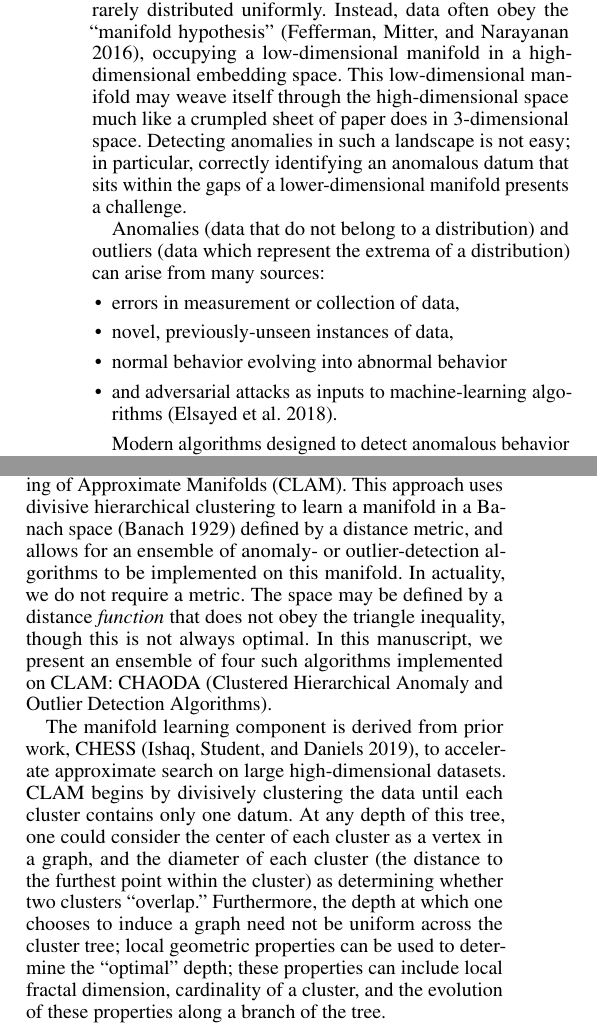
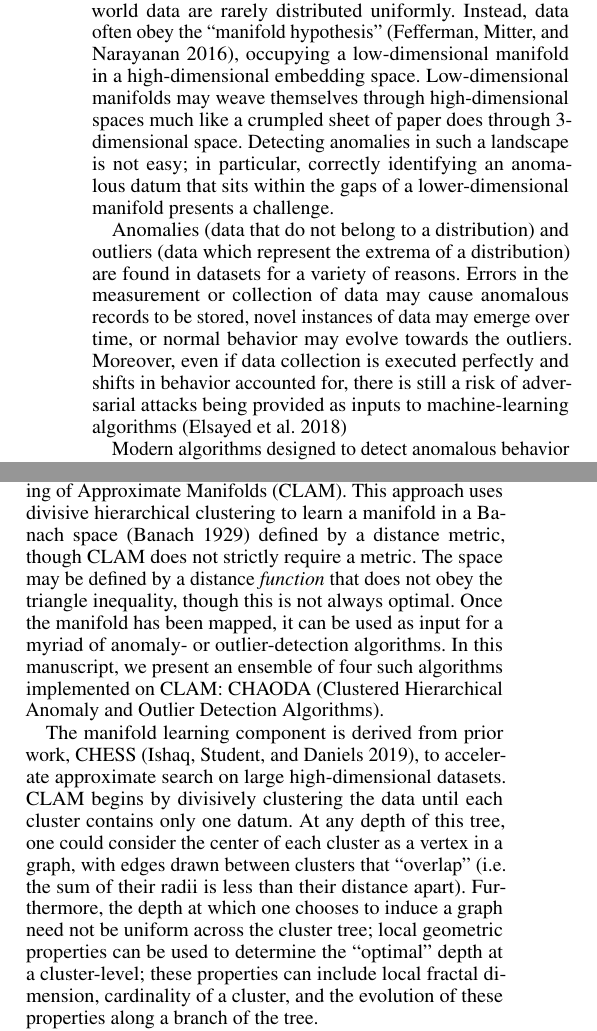
Before and after one commit to URI-ABD/chaoda-paper, a LaTeX paper (paper.tex, which reads sections/1-introduction.tex): two parts of the columns of pages 1 and 2 of 9, joined at a grey line, cut so that both start at the same text. Compiled offline with pdfLaTeX.

Commit message:
introduction

```diff
--- a/sections/1-introduction.tex
+++ b/sections/1-introduction.tex
@@ -7,19 +7,19 @@ However, in ``big data'' scenarios, where data can occupy high-dimensional space
 If the data happen to be uniformly distributed, one can conceive of simple mechanisms, such as a one-class SVM, that would be effective in any number of dimensions.
 However, real-world data are rarely distributed uniformly.
 Instead, data often obey the ``manifold hypothesis''~\cite{fefferman2016testing}, occupying a low-dimensional manifold in a high-dimensional embedding space.
-This low-dimensional manifold may weave itself through the high-dimensional space much like a crumpled sheet of paper does in 3-dimensional space.
+Low-dimensional manifolds may weave themselves through high-dimensional spaces much like a crumpled sheet of paper does through 3-dimensional space.
 Detecting anomalies in such a landscape is not easy;
 in particular, correctly identifying an anomalous datum that sits within the gaps of a lower-dimensional manifold presents a challenge.
 
-Anomalies (data that do not belong to a distribution) and outliers (data which represent the extrema of a distribution) can arise from many sources:
-\begin{itemize}
-    \item errors in measurement or collection of data,
-    \item novel, previously-unseen instances of data,
-    \item normal behavior evolving into abnormal behavior
-    \item and adversarial attacks as inputs to machine-learning algorithms~\cite{elsayed2018adversarial}.
-\end{itemize}
+Anomalies (data that do not belong to a distribution) and outliers (data which represent the extrema of a distribution) are found in datasets for a variety of reasons.
+Errors in the measurement or collection of data may cause anomalous records to be stored,
+novel instances of data may emerge over time,
+or normal behavior may evolve towards the outliers.
+Moreover, even if data collection is executed perfectly and shifts in behavior accounted for, there is still a risk of adversarial attacks being provided as inputs to machine-learning algorithms~\cite{elsayed2018adversarial}
 
+% TODO: should we find a citation for this?
 Modern algorithms designed to detect anomalous behavior fail for a variety of reasons, in particular when anomalies live close to, but not on, a complex manifold in high-dimensional space.
 Our approach is designed to map these complex manifolds.
+% TODO: I think this should start a related works subsection
 Here we briefly survey contemporary approaches to anomaly detection in order to provide the context needed to understand how our approach differs.
 
@@ -137,18 +137,19 @@ In this paper, we compare against the following miscelaneous approaches:
 \label{subsec:introduction:chaoda}
 
 In this paper we introduce a novel technique, Clustered Learning of Approximate Manifolds (CLAM).
-This approach uses divisive hierarchical clustering to learn a manifold in a Banach space~\cite{banach1929fonctionnelles} defined by a distance metric, and allows for an ensemble of anomaly- or outlier-detection algorithms to be implemented on this manifold.
-In actuality, we do not require a metric.
+This approach uses divisive hierarchical clustering to learn a manifold in a Banach space~\cite{banach1929fonctionnelles} defined by a distance metric, though CLAM does not strictly require a metric.
 The space may be defined by a distance \textit{function} that does not obey the triangle inequality, though this is not always optimal.
+Once the manifold has been mapped, it can be used as input for a myriad of anomaly- or outlier-detection algorithms.
 In this manuscript, we present an ensemble of four such algorithms implemented on CLAM: CHAODA (Clustered Hierarchical Anomaly and Outlier Detection Algorithms).
 
 The manifold learning component is derived from prior work, CHESS~\cite{ishaq2019entropy}, to accelerate approximate search on large high-dimensional datasets.
 CLAM begins by divisively clustering the data until each cluster contains only one datum.
-At any depth of this tree, one could consider the center of each cluster as a vertex in a graph, and the diameter of each cluster (the distance to the furthest point within the cluster) as determining whether two clusters ``overlap.''
+At any depth of this tree, one could consider the center of each cluster as a vertex in a graph, with edges drawn between clusters that ``overlap'' (i.e. the sum of their radii is less than their distance apart).
 Furthermore, the depth at which one chooses to induce a graph need not be uniform across the cluster tree;
-local geometric properties can be used to determine the ``optimal'' depth;
+local geometric properties can be used to determine the ``optimal'' depth at a cluster-level;
 these properties can include local fractal dimension, cardinality of a cluster, and the evolution of these properties along a branch of the tree.
 
+% TODO: This sentence does not compute.
 CLAM thus builds a graph for each layer in the tree by creating edges between clusters that have overlapping volumes.
 This process effectively learns the manifold on which the data lie at various resolutions, given by the depth of the layer.
 This is analogous to a ``filtration'' in computational topology~\cite{carlsson2009topology}.
```
Also changed, not shown: sections/1-introduction.tex (13 more changed lines). Lines whose indentation alone changed are shown as unchanged.
